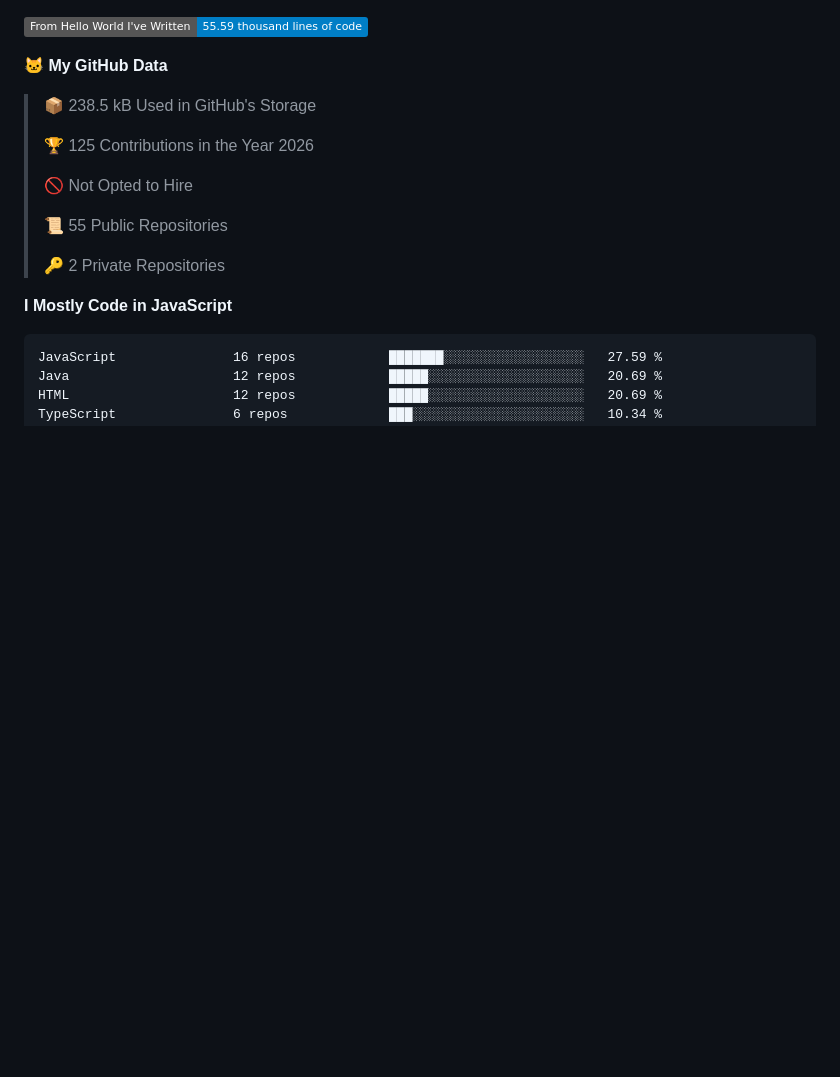
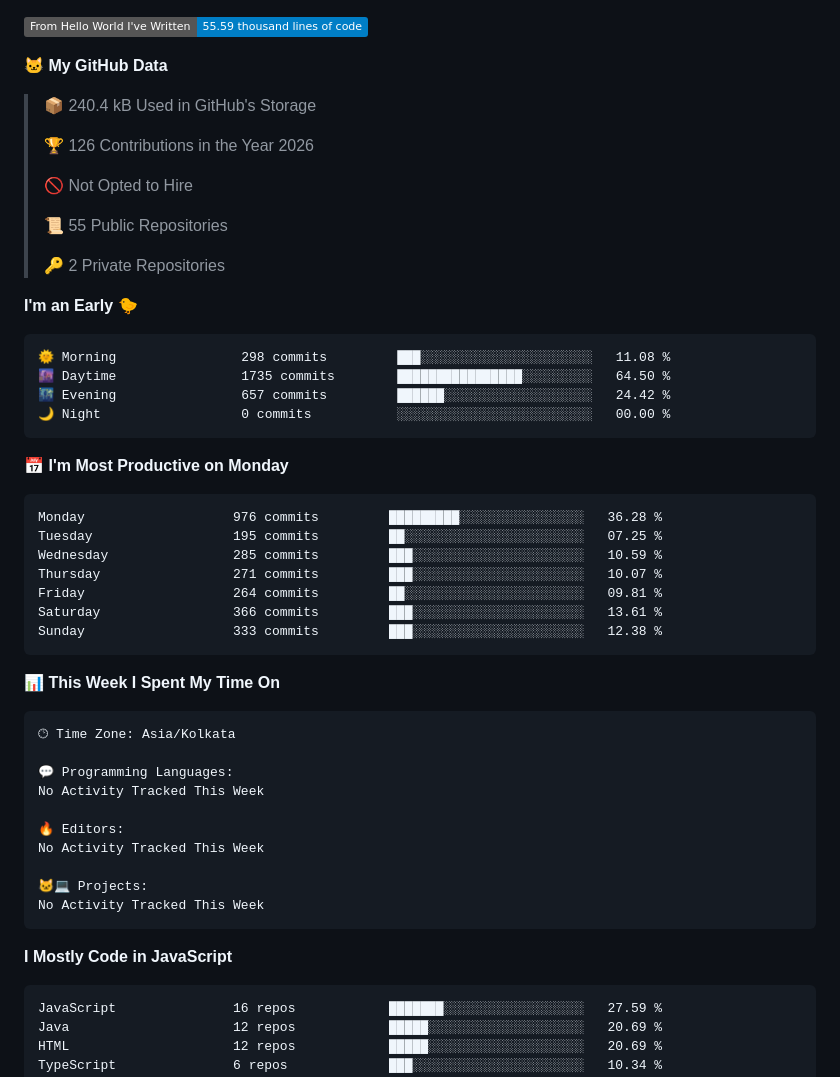
Before and after one commit to anshumanjadiya1102/anshumanjadiya1102, a Markdown page: README.md, the part around the change printed below. Drawn GitHub-style; badges without logos; blank space fills up the shorter version.

Commit message:
Updated with Dev Metrics

````diff
--- a/README.md
+++ b/README.md
@@ -222,9 +224,9 @@ but also playful, creative, and beautifully crafted 🚀. <br><br><br><br><br><b
 
 **🐱 My GitHub Data**
 
-> 📦 238.5 kB Used in GitHub's Storage
+> 📦 240.4 kB Used in GitHub's Storage
  >
-> 🏆 125 Contributions in the Year 2026
+> 🏆 126 Contributions in the Year 2026
  >
 > 🚫 Not Opted to Hire
  >
@@ -232,6 +234,42 @@ but also playful, creative, and beautifully crafted 🚀. <br><br><br><br><br><b
  >
 > 🔑 2 Private Repositories
  >
+**I'm an Early 🐤**
+
+```text
+🌞 Morning                298 commits         ███░░░░░░░░░░░░░░░░░░░░░░   11.08 %
+🌆 Daytime                1735 commits        ████████████████░░░░░░░░░   64.50 %
+🌃 Evening                657 commits         ██████░░░░░░░░░░░░░░░░░░░   24.42 %
+🌙 Night                  0 commits           ░░░░░░░░░░░░░░░░░░░░░░░░░   00.00 %
+```
+📅 **I'm Most Productive on Monday**
+
+```text
+Monday                   976 commits         █████████░░░░░░░░░░░░░░░░   36.28 %
+Tuesday                  195 commits         ██░░░░░░░░░░░░░░░░░░░░░░░   07.25 %
+Wednesday                285 commits         ███░░░░░░░░░░░░░░░░░░░░░░   10.59 %
+Thursday                 271 commits         ███░░░░░░░░░░░░░░░░░░░░░░   10.07 %
+Friday                   264 commits         ██░░░░░░░░░░░░░░░░░░░░░░░   09.81 %
+Saturday                 366 commits         ███░░░░░░░░░░░░░░░░░░░░░░   13.61 %
+Sunday                   333 commits         ███░░░░░░░░░░░░░░░░░░░░░░   12.38 %
+```
+
+
+📊 **This Week I Spent My Time On**
+
+```text
+🕑︎ Time Zone: Asia/Kolkata
+
+💬 Programming Languages:
+No Activity Tracked This Week
+
+🔥 Editors:
+No Activity Tracked This Week
+
+🐱‍💻 Projects:
+No Activity Tracked This Week
+```
+
 **I Mostly Code in JavaScript**
 
 ```text
````
Also changed, not shown: other parts of README.md (+4 -2 lines), assets/bar_graph.png.
